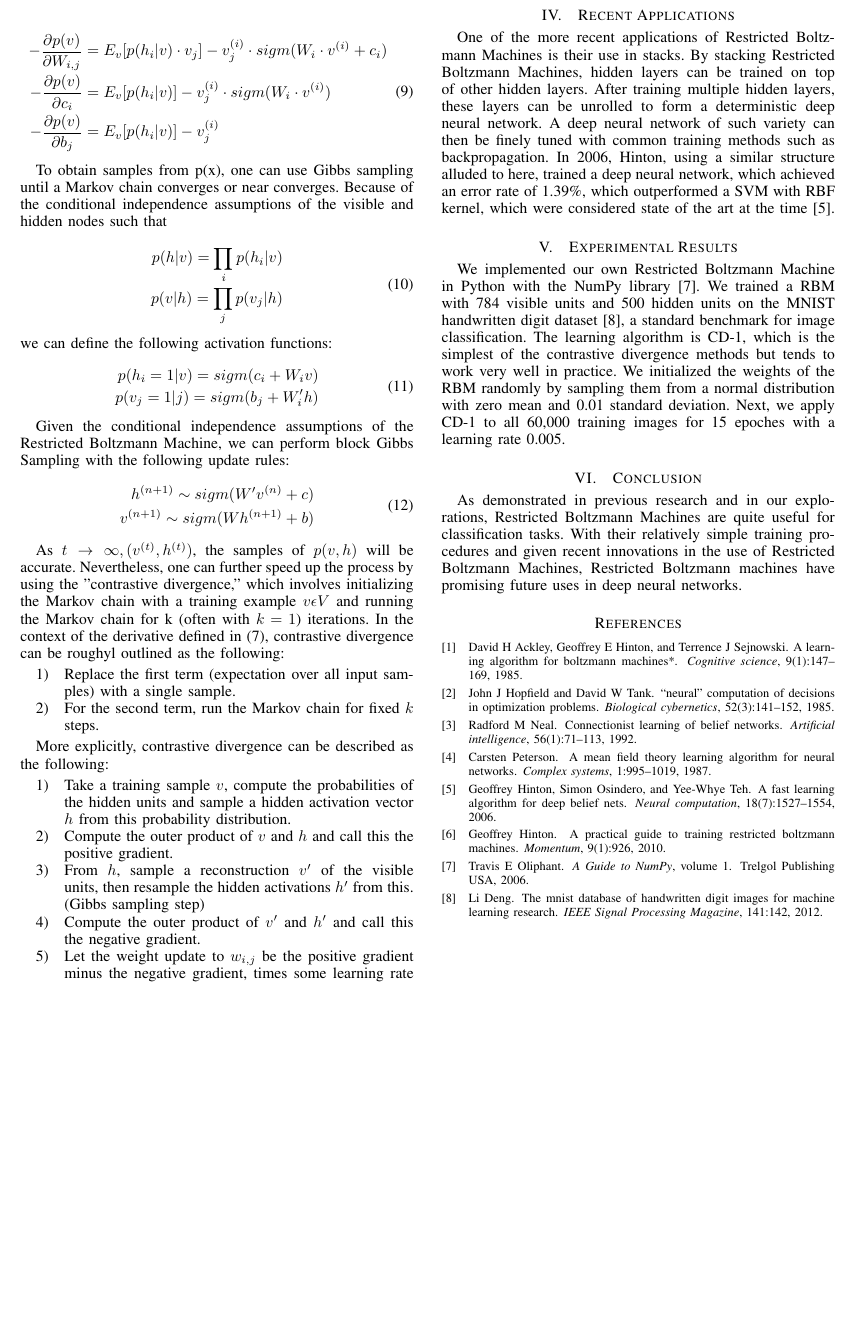
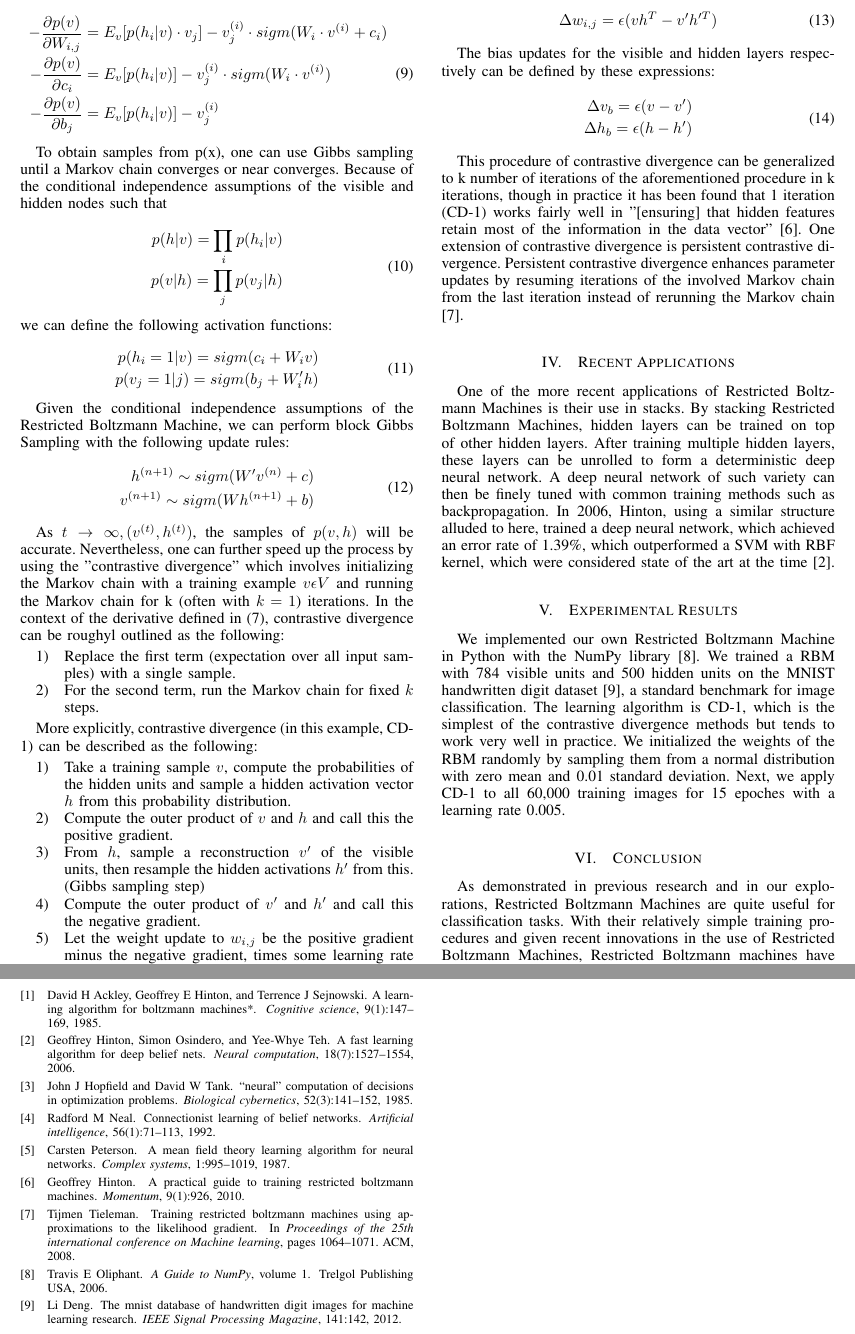
Before and after one commit to jasonzliang/rbm, a LaTeX paper (report/main.tex): part of page 2 of 2 before the commit and two parts of pages 2 and 3 of 3 after it, the two joined at a grey line, cut at the place of the change, the shorter picture padded with empty space. Compiled offline with pdfLaTeX.

Commit message:
julian's updates on CD-1 and CD-k with citations etc

```diff
--- a/report/main.tex
+++ b/report/main.tex
@@ -214,14 +214,14 @@ v^{(n+1)} \sim sigm(Wh^{(n+1)} + b)
 \end{aligned}
 \end{equation}
 
-As $t \rightarrow \infty,  (v^{(t)},h^{(t)})$, the samples of $p(v,h)$ will be accurate.  Nevertheless, one can further speed up the process by using the "contrastive divergence," which involves initializing the Markov chain with a training example $v \epsilon V$ and running the Markov chain for k (often with $k = 1$) iterations.  In the context of the derivative defined in (7), contrastive divergence can be roughyl outlined as the following:
+As $t \rightarrow \infty,  (v^{(t)},h^{(t)})$, the samples of $p(v,h)$ will be accurate.  Nevertheless, one can further speed up the process by using the ''contrastive divergence" which involves initializing the Markov chain with a training example $v \epsilon V$ and running the Markov chain for k (often with $k = 1$) iterations.  In the context of the derivative defined in (7), contrastive divergence can be roughyl outlined as the following:
 
 \begin{enumerate}
  \item Replace the first term (expectation over all input samples) with a single sample.
  \item For the second term, run the Markov chain for fixed $k$ steps.
 \end{enumerate}
 
-More explicitly, contrastive divergence can be described as the following:
+More explicitly, contrastive divergence (in this example, CD-1) can be described as the following:
 
 \begin{enumerate}
 \item Take a training sample $v$, compute the probabilities of the hidden units and sample a hidden activation vector $h$ from this probability distribution.
@@ -230,6 +230,23 @@ More explicitly, contrastive divergence can be described as the following:
 \item Compute the outer product of $v'$ and $h'$ and call this the negative gradient.
 \item Let the weight update to $w_{i,j}$ be the positive gradient minus the negative gradient, times some learning rate (see equation (4)).
 \end{enumerate}
+
+\begin{equation}
+\begin{aligned}
+\Delta w_{i,j} = \epsilon(vh^{T} - v'h'^{T})
+\end{aligned}
+\end{equation}
+
+The bias updates for the visible and hidden layers respectively can be defined by these expressions:
+
+\begin{equation}
+\begin{aligned}
+\Delta v_{b} = \epsilon(v - v')\\
+\Delta h_{b} = \epsilon(h - h')\\
+\end{aligned}
+\end{equation}
+
+This procedure of contrastive divergence can be generalized to k number of iterations of the aforementioned procedure in k iterations, though in practice it has been found that 1 iteration (CD-1) works fairly well in ''[ensuring] that hidden features retain most of the information in the data vector" \cite{hinton2010practical}.  One extension of contrastive divergence is persistent contrastive divergence.  Persistent contrastive divergence enhances parameter updates by resuming iterations of the involved Markov chain from the last iteration instead of rerunning the Markov chain \cite{tieleman2008training}.
 
 \section{Recent Applications}
 One of the more recent applications of Restricted Boltzmann Machines is their use in stacks.  By stacking Restricted Boltzmann Machines, hidden layers can be trained on top of other hidden layers.  After training multiple hidden layers, these layers can be unrolled to form a deterministic deep neural network.  A deep neural network of such variety can then be finely tuned with common training methods such as backpropagation.  In 2006, Hinton, using a similar structure alluded to here, trained a deep neural network, which achieved an error rate of 1.39\%, which outperformed a SVM with RBF kernel, which were considered state of the art at the time \cite{hinton2006fast}.
```
Also changed, not shown: report/main.bib (+9 -0 lines), report/main.pdf (added), report/main.tex (4 more changed lines), 7 other files.
